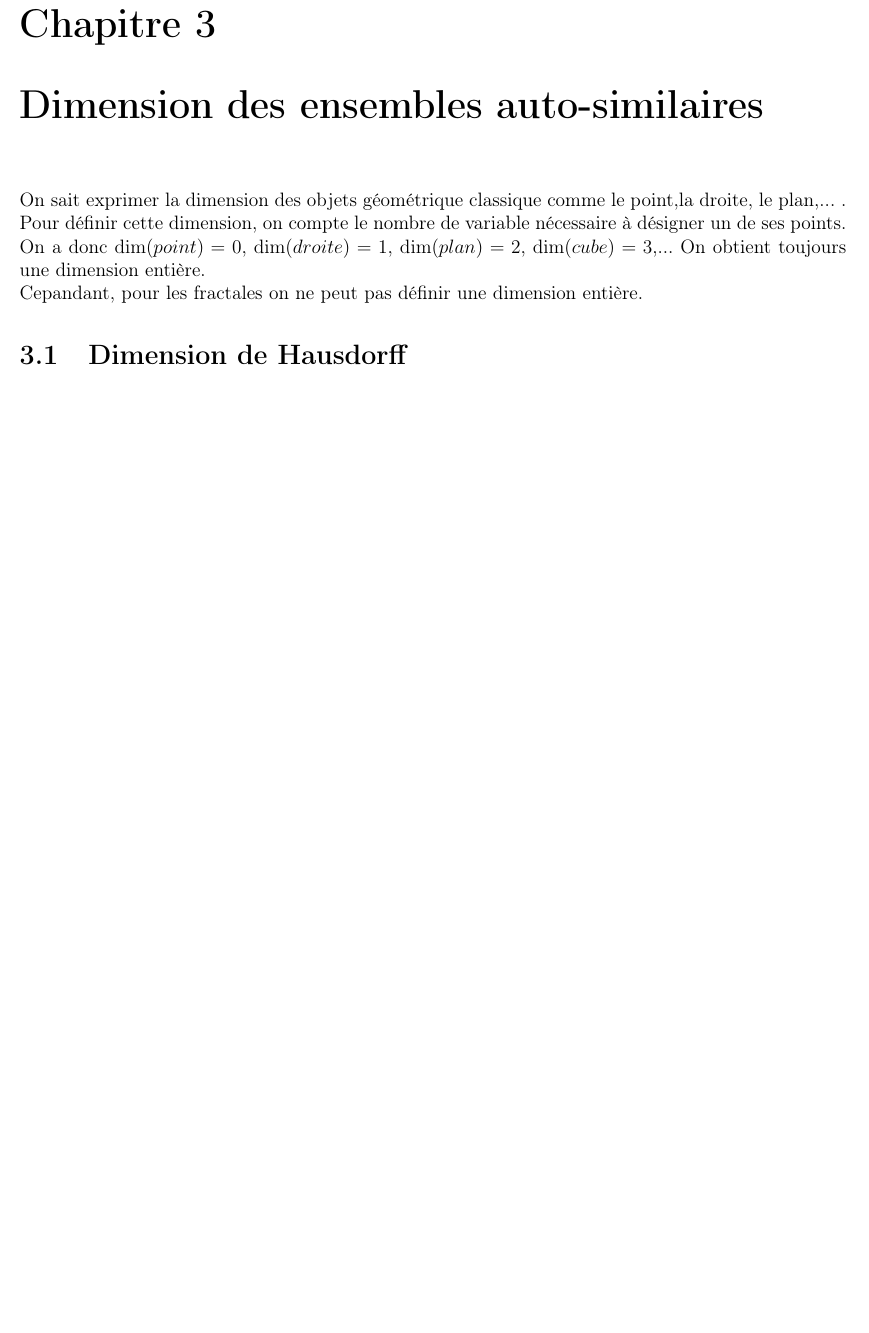
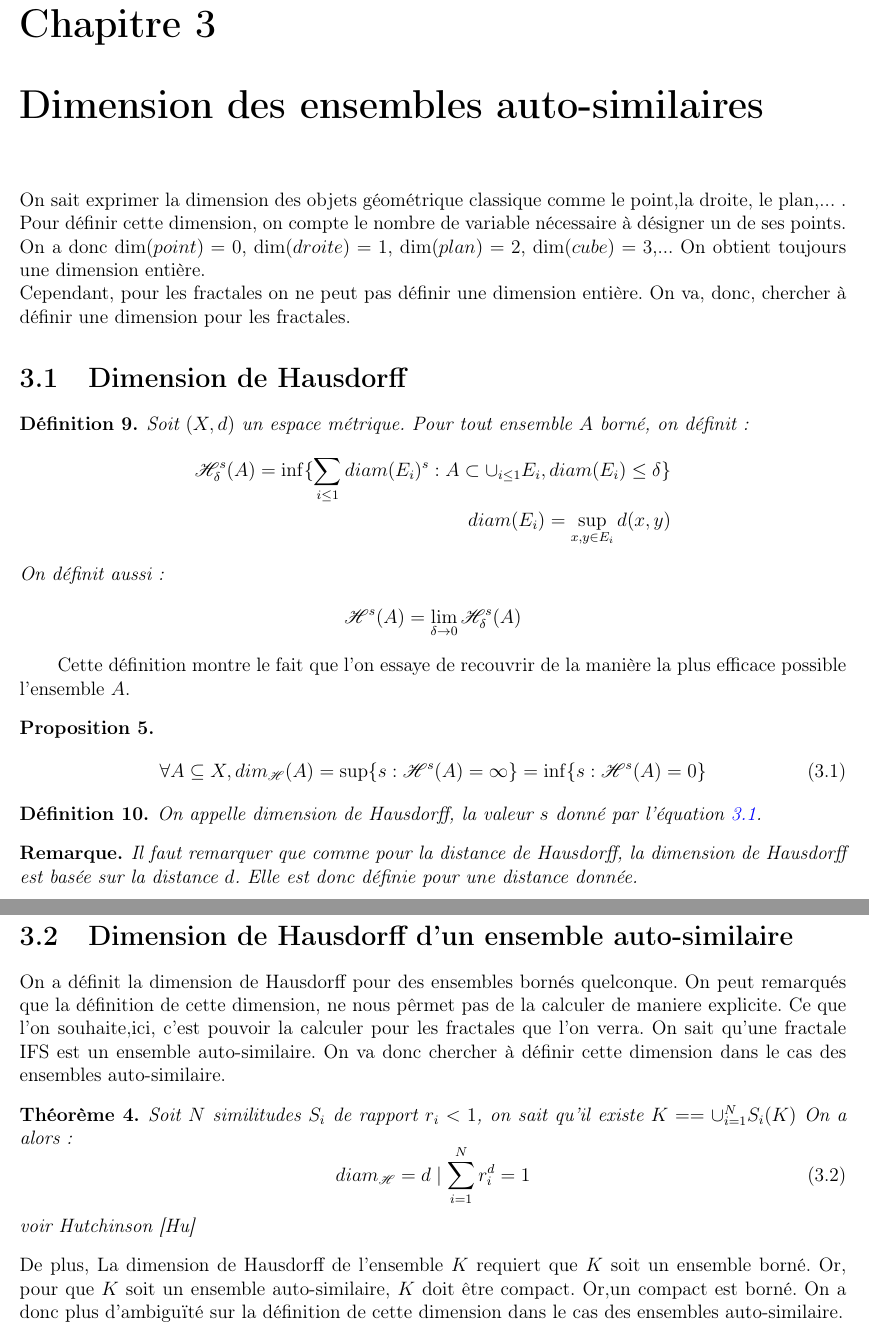
Before and after one commit to Alexsaphir/CantorFractal, a LaTeX document (Rapport/rapport.tex): part of page 10 of 20 before the commit and two parts of pages 10 and 11 of 23 after it, the two joined at a grey line, cut so that both start at the same text, the shorter picture padded with empty space. Compiled offline with pdfLaTeX.

Commit message:
presque fini

```diff
--- a/Rapport/rapport.tex
+++ b/Rapport/rapport.tex
@@ -12,6 +12,7 @@
 \usepackage{hyperref}
 \usepackage{stmaryrd} %llbracket and rrbracket
 \usepackage{ dsfont }
+\usepackage{mathrsfs}
 
 
 %Liens hypertexte
@@ -368,8 +369,60 @@
 
 	\chapter{\bf Dimension des ensembles auto-similaires}
 		On sait exprimer la dimension des objets géométrique classique comme le point,la droite, le plan,... . Pour définir cette dimension, on compte le nombre de variable nécessaire à désigner un de ses points. On a donc $\dim(point)=0$, $\dim(droite)=1$, $\dim(plan)=2$, $\dim(cube)=3$,... On obtient toujours une dimension entière.\\
-		Cepandant, pour les fractales on ne peut pas définir une dimension entière.
+		Cependant, pour les fractales on ne peut pas définir une dimension entière. On va, donc, chercher à définir une dimension pour les fractales.
 		\section{Dimension de Hausdorff}
+
+			\begin{definition}
+				Soit $(X,d)$ un espace métrique. Pour tout ensemble $A$ borné, on définit:
+				\begin{align*}
+					\mathscr{H}^s_\delta(A)=\inf\{\sum_{i\leq1}diam(E_i)^s:A\subset\cup_{i\leq1}E_i,diam(E_i)\leq\delta\}\\
+					diam(E_i)=\sup_{x,y\in E_i}d(x,y)
+					\end{align*}
+				On définit aussi:
+				\begin{align*}
+					\mathscr{H}^s(A)=\lim_{\delta\rightarrow0}\mathscr{H}^s_\delta(A)
+				\end{align*}
+			\end{definition}
+			\hspace{0.7 cm} Cette définition montre le fait que l'on essaye de recouvrir de la manière la plus efficace possible l'ensemble $A$.
+
+
+
+
+			\begin{prop}
+				\begin{equation}
+				\label{DimHaus}
+					\forall A\subseteq X, dim_\mathscr{H}(A)=\sup\{s:\mathscr{H}^s(A)=\infty\}=\inf\{s:\mathscr{H}^s(A)=0\}
+				\end{equation}
+			\end{prop}
+
+			\begin{definition}
+				On appelle dimension de Hausdorff, la valeur $s$ donné par l'équation \ref{DimHaus}.
+			\end{definition}
+			\begin{remark*}
+				Il faut remarquer que comme pour la distance de Hausdorff, la dimension de Hausdorff est basée sur la distance $d$. Elle est donc définie pour une distance donnée.
+			\end{remark*}
+
+\newpage
+		\section{Dimension de Hausdorff d'un ensemble auto-similaire}
+			On a définit la dimension de Hausdorff pour des ensembles bornés quelconque. On peut remarqués que la définition de cette dimension, ne nous pêrmet pas de la calculer de maniere explicite. Ce que l'on souhaite,ici, c'est pouvoir la calculer pour les fractales que l'on verra. On sait qu'une fractale IFS est un ensemble auto-similaire. On va donc chercher à définir cette dimension dans le cas des ensembles auto-similaire.
+			\begin{theorem}
+				Soit $N$ similitudes $S_i$ de rapport $r_i<1$, on sait qu'il existe $K==\cup^N_{i=1}S_i(K)$
+				On a alors:
+				\begin{equation}
+					diam_\mathscr{H}=d \mid \sum_{i=1}^N r_i^d=1
+				\end{equation}
+				voir Hutchinson [Hu]
+			\end{theorem}
+
+			De plus, La dimension de Hausdorff de l'ensemble $K$ requiert que $K$ soit un ensemble borné. Or, pour que $K$ soit un ensemble auto-similaire, $K$ doit être compact. Or,un compact est borné. On a donc plus d’ambiguïté sur la définition de cette dimension dans le cas des ensembles auto-similaire.
+
+
+
+
+
+
+
+
 
 
 
```
Also changed, not shown: Rapport/rapport.pdf, Rapport/rapport.tex (7 more changed lines).
